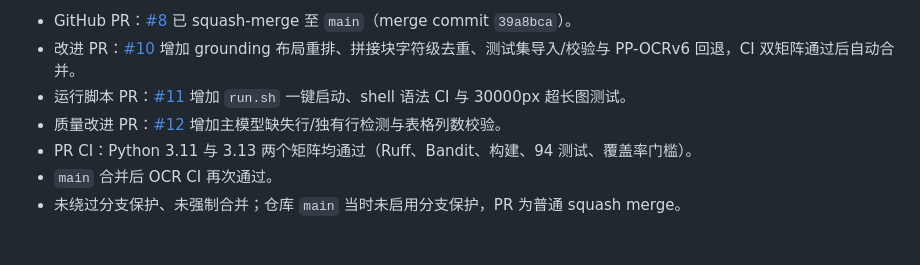
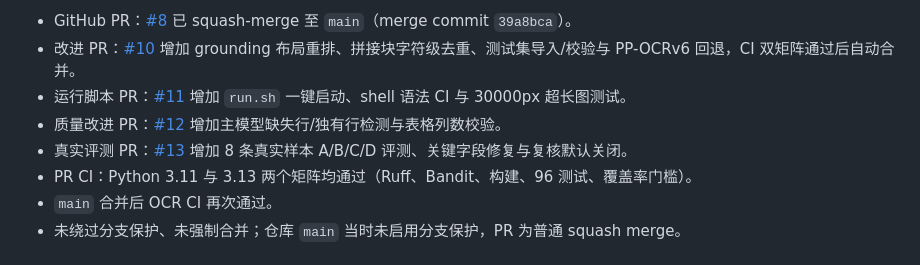
Before and after one commit to Xike-yuhuofei/Soran, a Markdown page: ocr/docs/TEST_REPORT.md, the part around the change. GitHub-like rendering.

Commit message:
docs(ocr): record real evaluation PR status

```diff
--- a/ocr/docs/TEST_REPORT.md
+++ b/ocr/docs/TEST_REPORT.md
@@ -9,7 +9,8 @@
 - 改进 PR：[#10](https://github.com/Xike-yuhuofei/Soran/pull/10) 增加 grounding 布局重排、拼接块字符级去重、测试集导入/校验与 PP-OCRv6 回退，CI 双矩阵通过后自动合并。
 - 运行脚本 PR：[#11](https://github.com/Xike-yuhuofei/Soran/pull/11) 增加 `run.sh` 一键启动、shell 语法 CI 与 30000px 超长图测试。
 - 质量改进 PR：[#12](https://github.com/Xike-yuhuofei/Soran/pull/12) 增加主模型缺失行/独有行检测与表格列数校验。
-- PR CI：Python 3.11 与 3.13 两个矩阵均通过（Ruff、Bandit、构建、94 测试、覆盖率门槛）。
+- 真实评测 PR：[#13](https://github.com/Xike-yuhuofei/Soran/pull/13) 增加 8 条真实样本 A/B/C/D 评测、关键字段修复与复核默认关闭。
+- PR CI：Python 3.11 与 3.13 两个矩阵均通过（Ruff、Bandit、构建、96 测试、覆盖率门槛）。
 - `main` 合并后 OCR CI 再次通过。
 - 未绕过分支保护、未强制合并；仓库 `main` 当时未启用分支保护，PR 为普通 squash merge。
 
```
